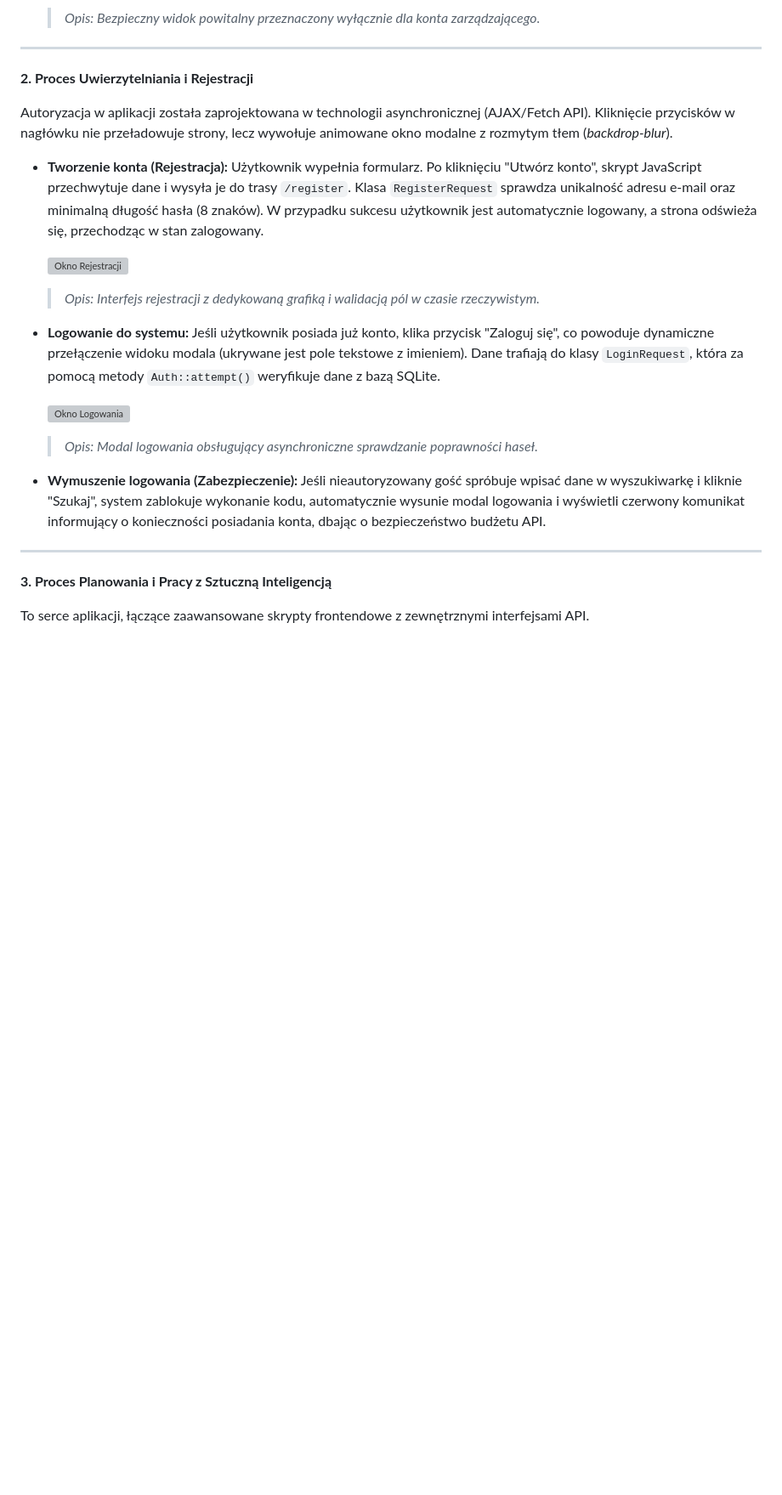
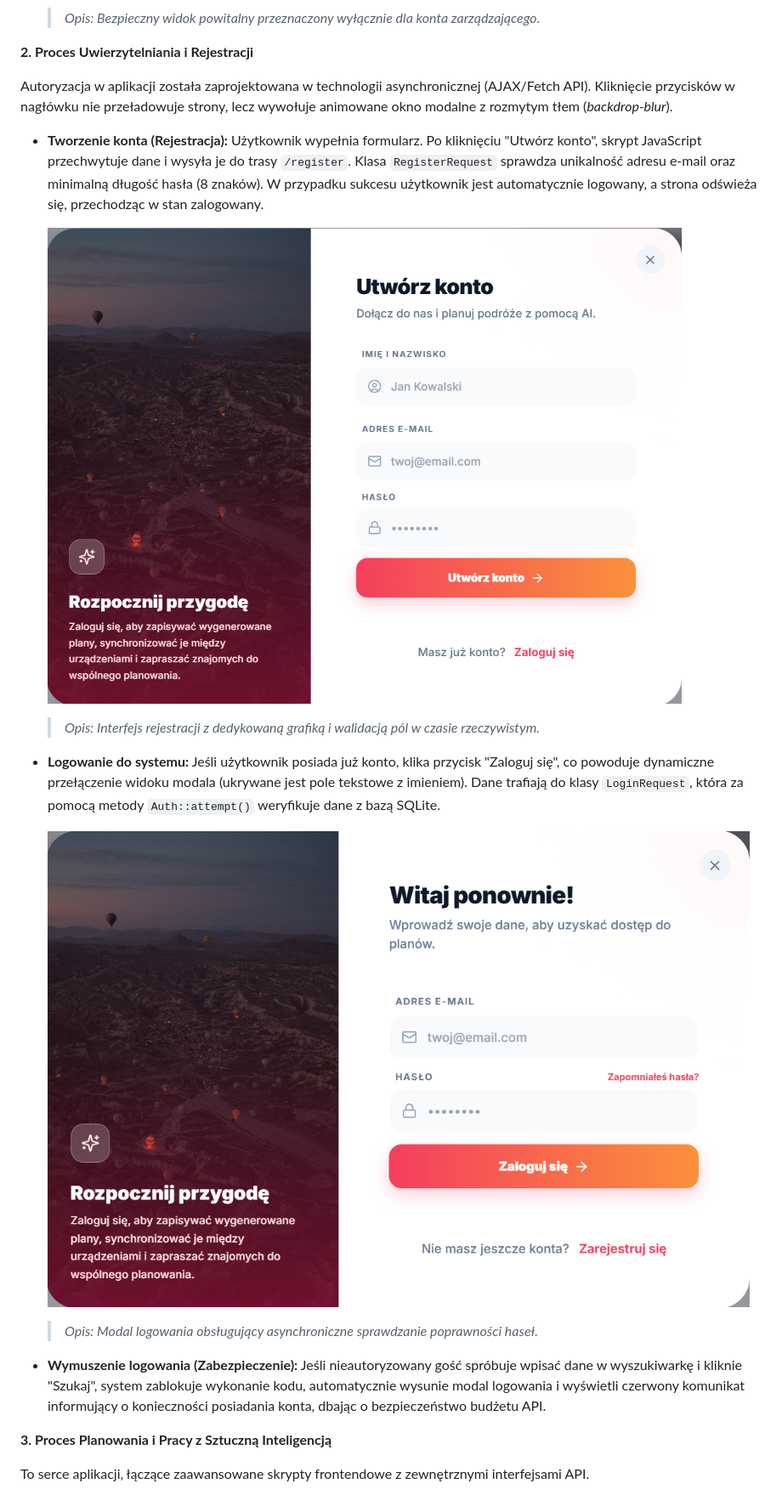
Before and after one commit to KonradF20/Projekt_AI, a Markdown page: README.md, the part around one of its changes. Shown at 85% size. GitHub-like rendering; blank space fills up the shorter version; grey boxes are pictures that could not be loaded.

```diff
--- a/README.md
+++ b/README.md
@@ -137,6 +137,4 @@ System automatycznie rozpoznaje stan sesji oraz poziom uprawnień użytkownika n
   > *Opis: Bezpieczny widok powitalny przeznaczony wyłącznie dla konta zarządzającego.*
-
----
 
 **2. Proces Uwierzytelniania i Rejestracji**
 
@@ -144,17 +142,15 @@ Autoryzacja w aplikacji została zaprojektowana w technologii asynchronicznej (A
 
 * **Tworzenie konta (Rejestracja):** Użytkownik wypełnia formularz. Po kliknięciu "Utwórz konto", skrypt JavaScript przechwytuje dane i wysyła je do trasy `/register`. Klasa `RegisterRequest` sprawdza unikalność adresu e-mail oraz minimalną długość hasła (8 znaków). W przypadku sukcesu użytkownik jest automatycznie logowany, a strona odświeża się, przechodząc w stan zalogowany.
 
-  ![Okno Rejestracji](docs/rejestracja.jpg)
+  ![Okno Rejestracji](docs/rejestracja.png)
   > *Opis: Interfejs rejestracji z dedykowaną grafiką i walidacją pól w czasie rzeczywistym.*
 
 * **Logowanie do systemu:** Jeśli użytkownik posiada już konto, klika przycisk "Zaloguj się", co powoduje dynamiczne przełączenie widoku modala (ukrywane jest pole tekstowe z imieniem). Dane trafiają do klasy `LoginRequest`, która za pomocą metody `Auth::attempt()` weryfikuje dane z bazą SQLite.
 
-  ![Okno Logowania](docs/logowanie.jpg)
+  ![Okno Logowania](docs/logowanie.png)
   > *Opis: Modal logowania obsługujący asynchroniczne sprawdzanie poprawności haseł.*
 
 * **Wymuszenie logowania (Zabezpieczenie):** Jeśli nieautoryzowany gość spróbuje wpisać dane w wyszukiwarkę i kliknie "Szukaj", system zablokuje wykonanie kodu, automatycznie wysunie modal logowania i wyświetli czerwony komunikat informujący o konieczności posiadania konta, dbając o bezpieczeństwo budżetu API.
-
----
 
 **3. Proces Planowania i Pracy z Sztuczną Inteligencją**
 
```
Also changed, not shown: other parts of README.md (+11 -19 lines).
